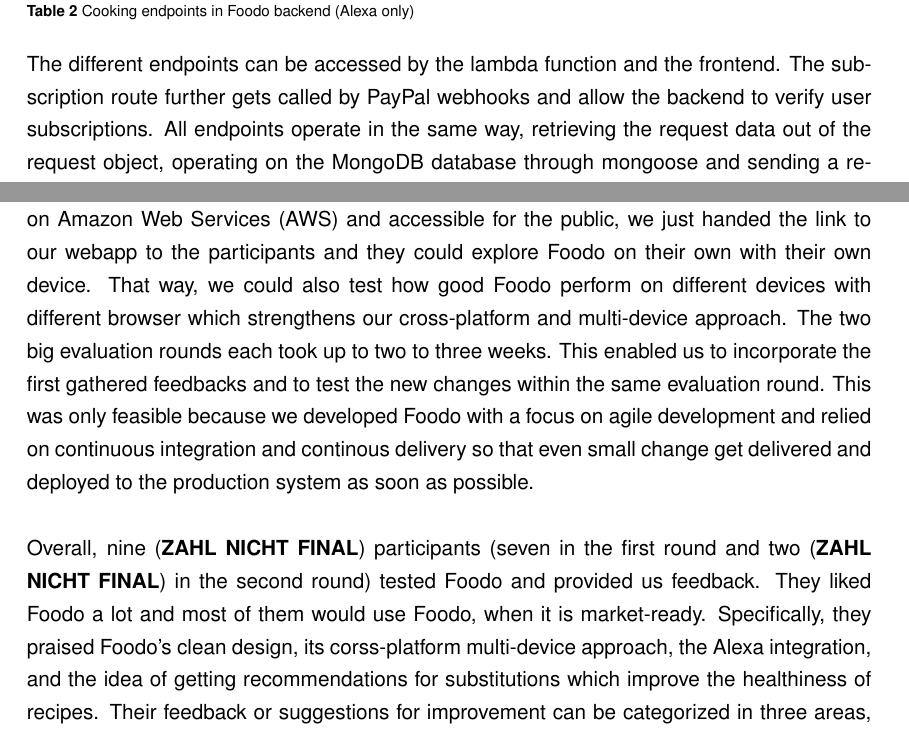
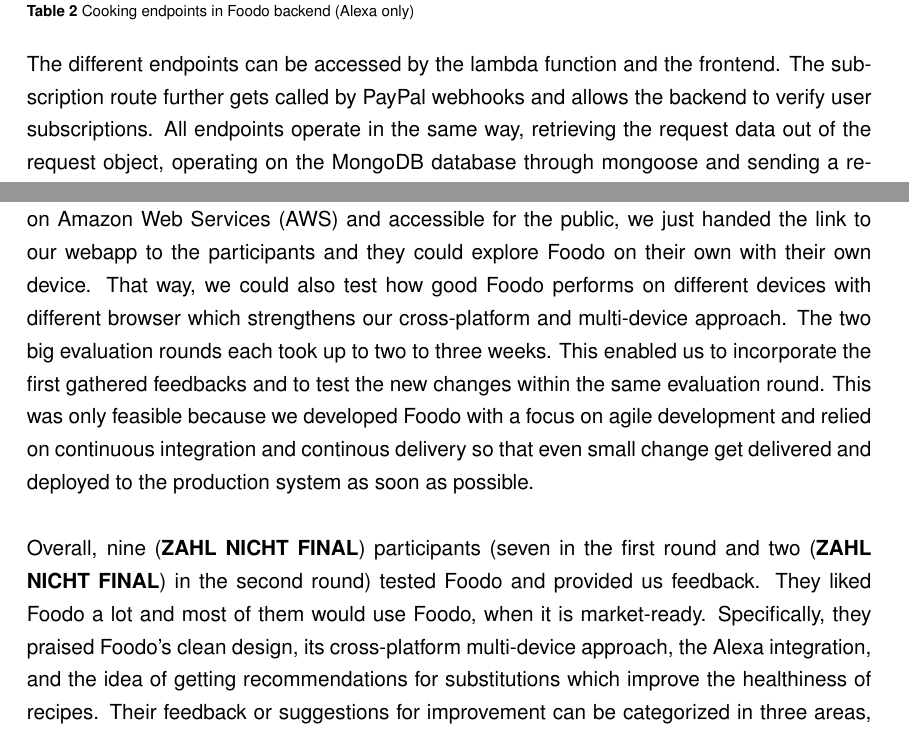
Before and after one commit to andreweinkoetz/foodo-documentation, a LaTeX book (Documentation.tex, which reads chapterC2.tex, chapterD.tex): two parts of pages 26 and 33 of 41, joined at a grey line, cut so that both start at the same text. Compiled offline with pdfLaTeX.

Commit message:
Fixed minor typing errors

```diff
--- a/chapterC2.tex
+++ b/chapterC2.tex
@@ -269,7 +269,7 @@
 
 \input{endpoints}
 
-The different endpoints can be accessed by the lambda function and the frontend. The subscription route further gets called by PayPal webhooks and allow the backend to verify user subscriptions. All endpoints operate in the same way, retrieving the request data out of the request object, operating on the MongoDB database through mongoose and sending a response back to the client. The Express middleware handles the user authentication via the oAuth2 flow and passes the user object to all the restricted API endpoints fencing the actual REST endpoints from the authorization layer.
+The different endpoints can be accessed by the lambda function and the frontend. The subscription route further gets called by PayPal webhooks and allows the backend to verify user subscriptions. All endpoints operate in the same way, retrieving the request data out of the request object, operating on the MongoDB database through mongoose and sending a response back to the client. The Express middleware handles the user authentication via the oAuth2 flow and passes the user object to all the restricted API endpoints fencing the actual REST endpoints from the authorization layer.
 \clearpage
 
 \smallheadline{Utilities}
--- a/chapterD.tex
+++ b/chapterD.tex
@@ -1,7 +1,7 @@
 \chapter{Evaluation}
-We conducted two big evaluation rounds. The first one targeted the first prototype and the second one the final prototype. The interviews were conducted either in a personal talk or via a messenger. Due to our setup, in which the most current version of Foodo is deployed on Amazon Web Services (AWS) and accessible for the public, we just handed the link to our webapp to the participants and they could explore Foodo on their own with their own device. That way, we could also test how good Foodo perform on different devices with different browser which strengthens our cross-platform and multi-device approach. The two big evaluation rounds each took up to two to three weeks. This enabled us to incorporate the first gathered feedbacks and to test the new changes within the same evaluation round. This was only feasible because we developed Foodo with a focus on agile development and relied on continuous integration and continous delivery so that even small change get delivered and deployed to the production system as soon as possible.
+We conducted two big evaluation rounds. The first one targeted the first prototype and the second one the final prototype. The interviews were conducted either in a personal talk or via a messenger. Due to our setup, in which the most current version of Foodo is deployed on Amazon Web Services (AWS) and accessible for the public, we just handed the link to our webapp to the participants and they could explore Foodo on their own with their own device. That way, we could also test how good Foodo performs on different devices with different browser which strengthens our cross-platform and multi-device approach. The two big evaluation rounds each took up to two to three weeks. This enabled us to incorporate the first gathered feedbacks and to test the new changes within the same evaluation round. This was only feasible because we developed Foodo with a focus on agile development and relied on continuous integration and continous delivery so that even small change get delivered and deployed to the production system as soon as possible.
 
-Overall, nine (\textbf{ZAHL NICHT FINAL}) participants (seven in the first round and two (\textbf{ZAHL NICHT FINAL}) in the second round) tested Foodo and provided us feedback. They liked Foodo a lot and most of them would use Foodo, when it is market-ready. Specifically, they praised Foodo's clean design, its corss-platform multi-device approach, the Alexa integration, and the idea of getting recommendations for substitutions which improve the healthiness of recipes. Their feedback or suggestions for improvement can be categorized in three areas, namely functional, visual and error feedback, and it is condensed into the following paragraphs.
+Overall, nine (\textbf{ZAHL NICHT FINAL}) participants (seven in the first round and two (\textbf{ZAHL NICHT FINAL}) in the second round) tested Foodo and provided us feedback. They liked Foodo a lot and most of them would use Foodo, when it is market-ready. Specifically, they praised Foodo's clean design, its cross-platform multi-device approach, the Alexa integration, and the idea of getting recommendations for substitutions which improve the healthiness of recipes. Their feedback or suggestions for improvement can be categorized in three areas, namely functional, visual and error feedback, and it is condensed into the following paragraphs.
 
 \section{Functional Feedback}
 
```
Also changed, not shown: chapterB.tex (+1 -1 lines), chapterC2.tex (4 more changed lines).
